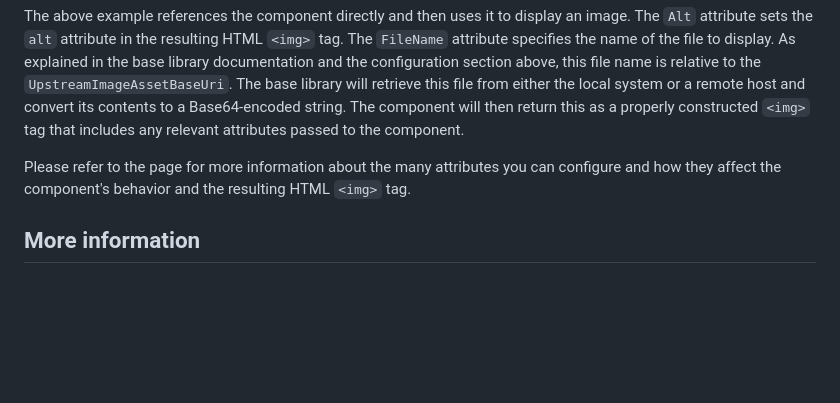
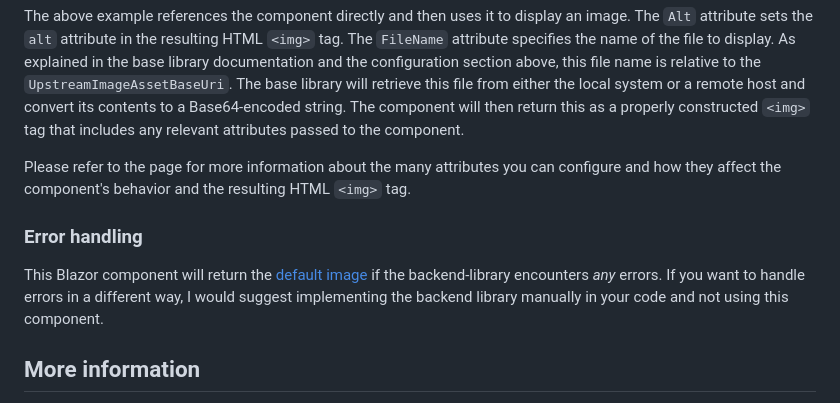
Before and after one commit to asifbacchus/ABSolutions.ImageToBase64, a Markdown page: Documentation/topics/Blazor_Quickstart.md, the part around the change. Rendered like a GitHub page; blank space fills up the shorter version.

Commit message:
feat(docs): Add blazor err handling notes

```diff
--- a/Documentation/topics/Blazor_Quickstart.md
+++ b/Documentation/topics/Blazor_Quickstart.md
@@ -83,8 +83,13 @@ convert its contents to a Base64-encoded string. The component will then return
 tag that includes any relevant attributes passed to the component.
 
 Please refer to the [](Blazor_Attributes.topic) page for more information about the many attributes you can configure
-and
-how they affect the component's behavior and the resulting HTML `<img>` tag.
+and how they affect the component's behavior and the resulting HTML `<img>` tag.
+
+### Error handling
+
+This Blazor component will return the [default image](Blazor_Default-image.md) if the backend-library encounters *any*
+errors. If you want to handle errors in a different way, I would suggest implementing the backend library manually in
+your code and not using this component.
 
 ## More information
 
```
